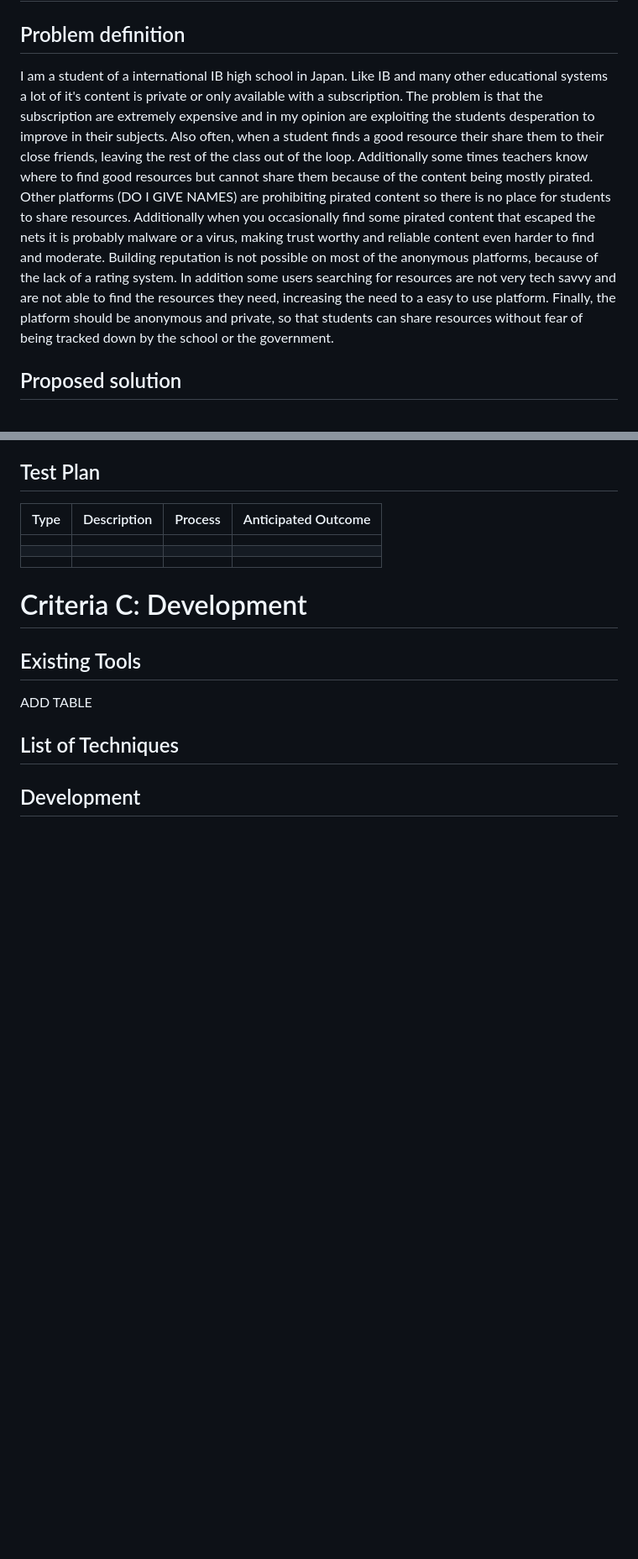
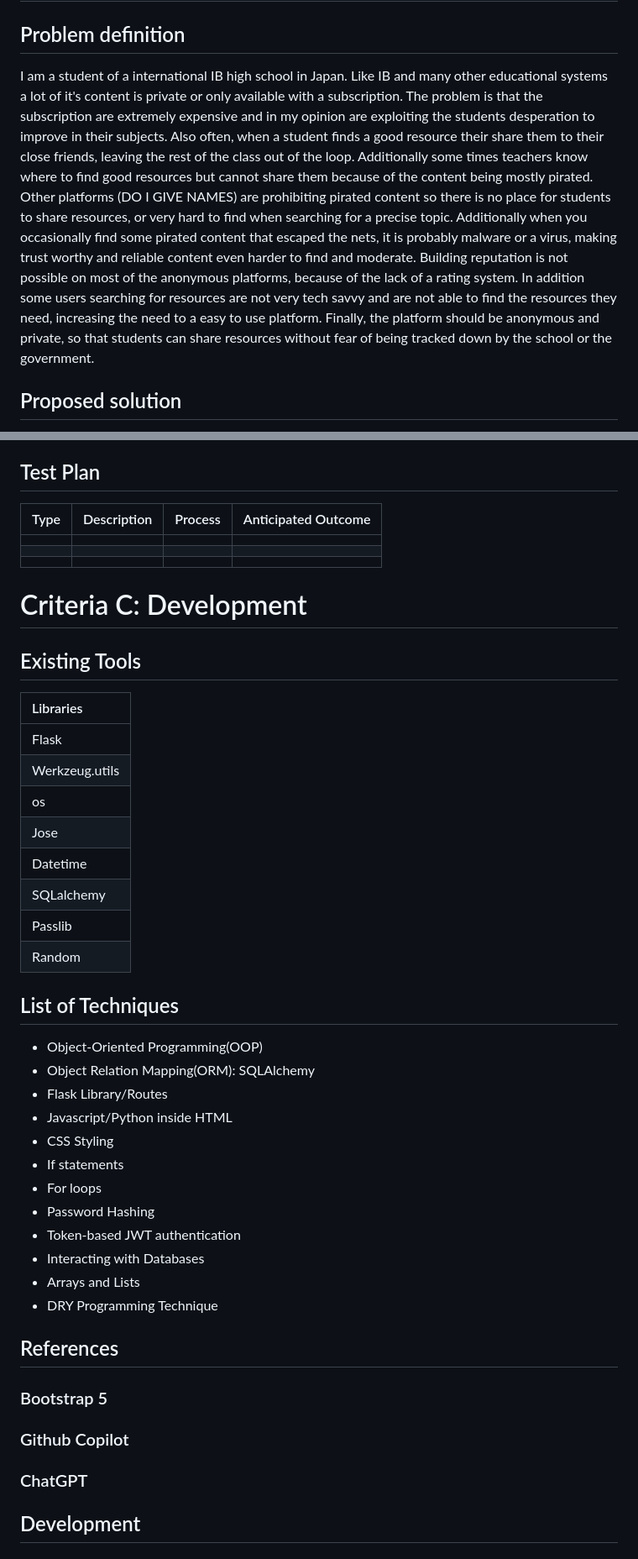
Before and after one commit to Alsa2/g4, a Markdown page: README.md, 2 parts joined by grey strips. Shown: that part at 84% size. Drawn GitHub-style; blank space fills up the shorter version.

```diff
--- a/README.md
+++ b/README.md
@@ -10,7 +10,7 @@ Link:
 
 ## Problem definition
 
-I am a student of a international IB high school in Japan. Like IB and many other educational systems a lot of it's content is private or only available with a subscription. The problem is that the subscription are extremely expensive and in my opinion are exploiting the students desperation to improve in their subjects. Also often, when a student finds a good resource their share them to their close friends, leaving the rest of the class out of the loop. Additionally some times teachers know where to find good resources but cannot share them because of the content being mostly pirated. Other platforms (DO I GIVE NAMES) are prohibiting pirated content so there is no place for students to share resources. Additionally when you occasionally find some pirated content that escaped the nets it is probably malware or a virus, making trust worthy and reliable content even harder to find and moderate. Building reputation is not possible on most of the anonymous platforms, because of the lack of a rating system. In addition some users searching for resources are not very tech savvy and are not able to find the resources they need, increasing the need to a easy to use platform. Finally, the platform should be anonymous and private, so that students can share resources without fear of being tracked down by the school or the government.
+I am a student of a international IB high school in Japan. Like IB and many other educational systems a lot of it's content is private or only available with a subscription. The problem is that the subscription are extremely expensive and in my opinion are exploiting the students desperation to improve in their subjects. Also often, when a student finds a good resource their share them to their close friends, leaving the rest of the class out of the loop. Additionally some times teachers know where to find good resources but cannot share them because of the content being mostly pirated. Other platforms (DO I GIVE NAMES) are prohibiting pirated content so there is no place for students to share resources, or very hard to find when searching for a precise topic. Additionally when you occasionally find some pirated content that escaped the nets, it is probably malware or a virus, making trust worthy and reliable content even harder to find and moderate. Building reputation is not possible on most of the anonymous platforms, because of the lack of a rating system. In addition some users searching for resources are not very tech savvy and are not able to find the resources they need, increasing the need to a easy to use platform. Finally, the platform should be anonymous and private, so that students can share resources without fear of being tracked down by the school or the government.
 
 
 ## Proposed solution
@@ -107,8 +107,44 @@ Considering the clients requirements there is a strong need for a platform where
 # Criteria C: Development
 
 ## Existing Tools
-ADD TABLE
+| Libraries      |
+| :------------- |
+| Flask          |
+| Werkzeug.utils |
+| os             |
+| Jose           |
+| Datetime       |
+| SQLalchemy     |
+| Passlib        |
+| Random         |
+
+
 
 ## List of Techniques
 
+- Object-Oriented Programming(OOP)
+- Object Relation Mapping(ORM): SQLAlchemy
+- Flask Library/Routes
+- Javascript/Python inside HTML
+- CSS Styling
+- If statements
+- For loops
+- Password Hashing
+- Token-based JWT authentication
+- Interacting with Databases
+- Arrays and Lists
+- DRY Programming Technique
+
+## References
+
+### Bootstrap 5
+
+### Github Copilot
+
+### ChatGPT
+
+
+
+
+
 ## Development
```
Also changed, not shown: other parts of README.md (+24 -7 lines), assets/documentation/hidden-services.jpg (added), assets/documentation/tor-network.jpg (added).
